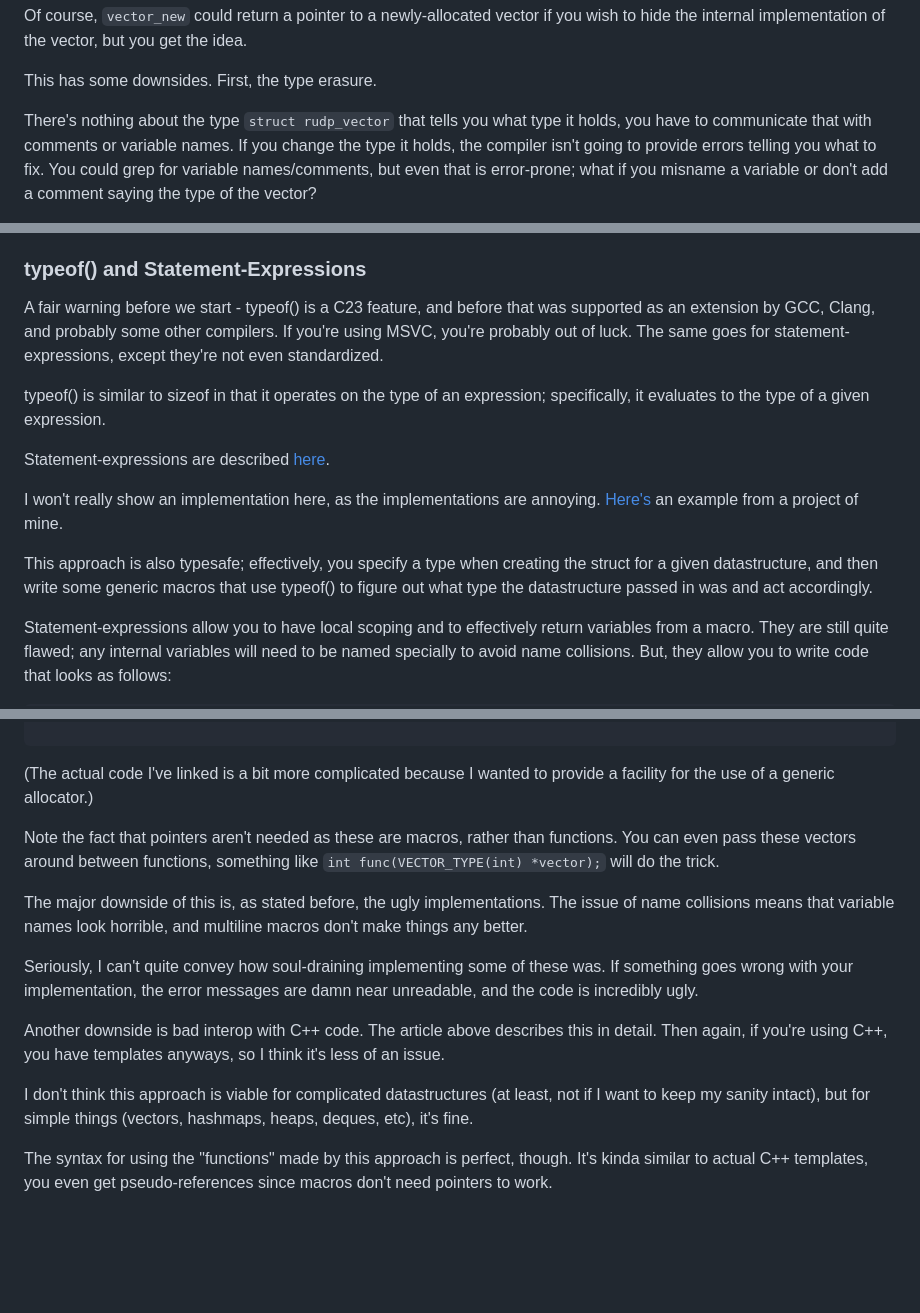
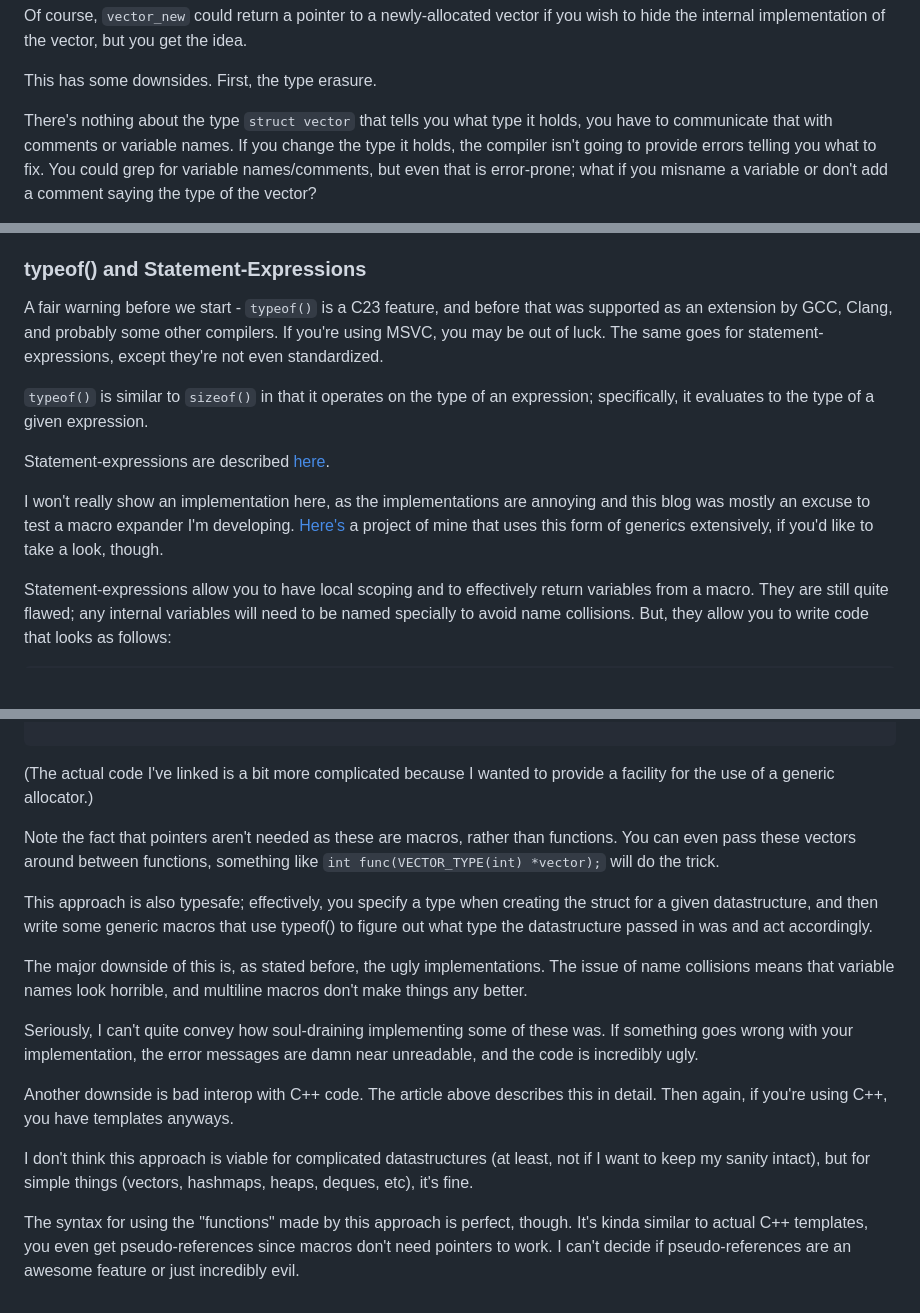
Before and after one commit to chickenspaceprogram/chickenspaceprogram.github.io, a Markdown page: src/blogposts/2025-06-18.md, 3 parts joined by grey strips. GitHub-like rendering; blank space fills up the shorter version.

Commit message:
updated old blogpost

```diff
--- a/src/blogposts/2025-06-18.md
+++ b/src/blogposts/2025-06-18.md
@@ -44,7 +44,7 @@ idea.
 
 This has some downsides. First, the type erasure.
 
-There's nothing about the type `struct rudp_vector` that tells you what
+There's nothing about the type `struct vector` that tells you what
 type it holds, you have to communicate that with comments or variable
 names. If you change the type it holds, the compiler isn't going to provide
 errors telling you what to fix. You could grep for variable names/comments,
@@ -137,25 +137,22 @@ biggest (and likely pettiest) issue for me.
 
 ### typeof() and Statement-Expressions
 
-A fair warning before we start - typeof() is a C23 feature, and before that was
+A fair warning before we start - `typeof()` is a C23 feature, and before that was
 supported as an extension by GCC, Clang, and probably some other compilers.
-If you're using MSVC, you're probably out of luck. The same goes for
+If you're using MSVC, you may be out of luck. The same goes for
 statement-expressions, except they're not even standardized.
 
-typeof() is similar to sizeof in that it operates on the type of an expression;
-specifically, it evaluates to the type of a given expression.
+`typeof()` is similar to `sizeof()` in that it operates on the type of an
+expression; specifically, it evaluates to the type of a given expression.
 
 Statement-expressions are described
 [here](https://gcc.gnu.org/onlinedocs/gcc/Statement-Exprs.html).
 
 I won't really show an implementation here, as the implementations are
-annoying. [Here's](https://github.com/chickenspaceprogram/rudp/tree/a2a44c582266646b4c8dd975425c4334f8cb816b/src/utils/include/rudp/utils)
-an example from a project of mine.
-
-This approach is also typesafe; effectively, you specify a type when creating
-the struct for a given datastructure, and then write some generic macros that
-use typeof() to figure out what type the datastructure passed in was and act
-accordingly.
+annoying and this blog was mostly an excuse to test a macro expander I'm
+developing. [Here's](https://github.com/chickenspaceprogram/c-utils) a project
+of mine that uses this form of generics extensively, if you'd like to take a
+look, though.
 
 Statement-expressions allow you to have local scoping and to effectively
 return variables from a macro. They are still quite flawed; any internal
@@ -179,6 +176,11 @@ Note the fact that pointers aren't needed as these are macros, rather than
 functions. You can even pass these vectors around between functions,
 something like `int func(VECTOR_TYPE(int) *vector);` will do the trick.
 
+This approach is also typesafe; effectively, you specify a type when creating
+the struct for a given datastructure, and then write some generic macros that
+use typeof() to figure out what type the datastructure passed in was and act
+accordingly.
+
 The major downside of this is, as stated before, the ugly implementations.
 The issue of name collisions means that variable names look horrible, and
 multiline macros don't make things any better.
@@ -189,7 +191,7 @@ damn near unreadable, and the code is incredibly ugly.
 
 Another downside is bad interop with C++ code. The article above
 describes this in detail. Then again, if you're using C++, you have templates
-anyways, so I think it's less of an issue.
+anyways.
 
 I don't think this approach is viable for complicated datastructures (at least,
 not if I want to keep my sanity intact), but for simple things (vectors,
@@ -197,4 +199,5 @@ hashmaps, heaps, deques, etc), it's fine.
 
 The syntax for using the "functions" made by this approach is perfect, though.
 It's kinda similar to actual C++ templates, you even get pseudo-references
-since macros don't need pointers to work.
+since macros don't need pointers to work. I can't decide if pseudo-references
+are an awesome feature or just incredibly evil.
```
